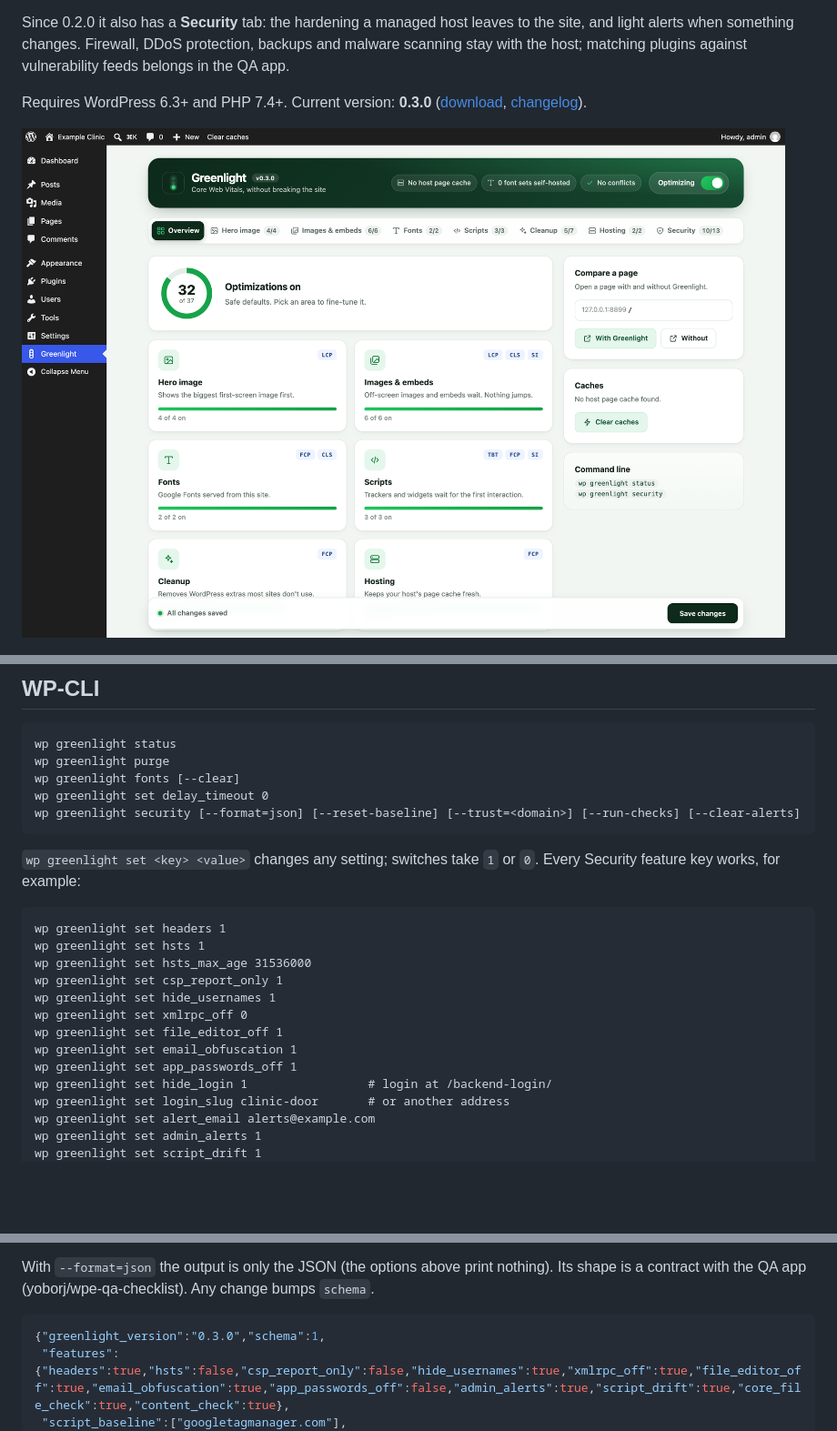
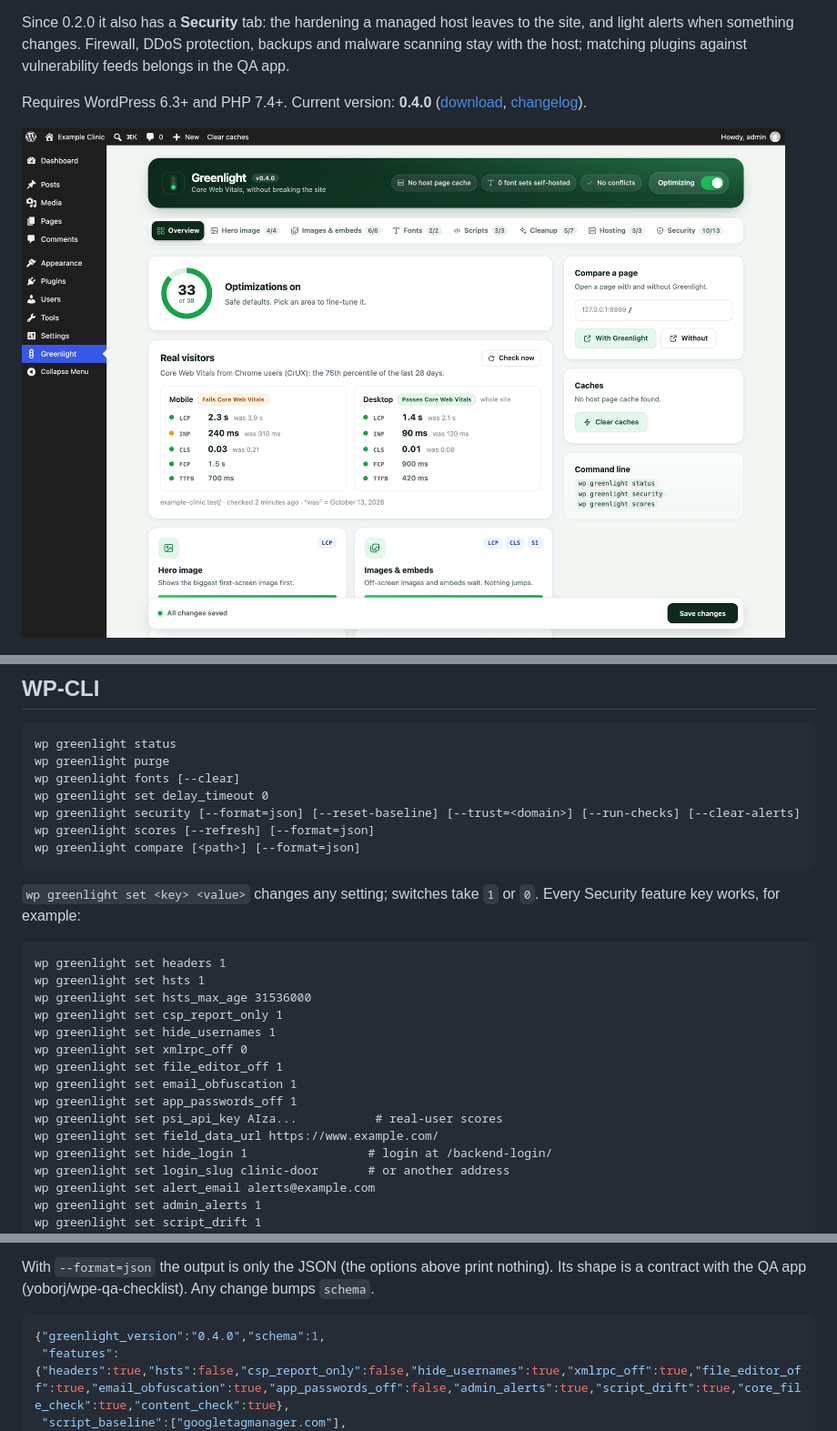
Before and after one commit to yoborj/greenlight, a Markdown page: README.md, 3 parts joined by grey strips. Shown at 91% size. Rendered like a GitHub page; pictures changed too: docs/greenlight-overview.png; blank space fills up the shorter version.

````diff
--- a/README.md
+++ b/README.md
@@ -9,6 +9,6 @@ Since 0.2.0 it also has a **Security** tab: the hardening a managed host leaves
 alerts when something changes. Firewall, DDoS protection, backups and malware scanning stay with the
 host; matching plugins against vulnerability feeds belongs in the QA app.
 
-Requires WordPress 6.3+ and PHP 7.4+. Current version: **0.3.0**
-([download](https://github.com/yoborj/greenlight/releases/tag/v0.3.0), [changelog](CHANGELOG.md)).
+Requires WordPress 6.3+ and PHP 7.4+. Current version: **0.4.0**
+([download](https://github.com/yoborj/greenlight/releases/tag/v0.4.0), [changelog](CHANGELOG.md)).
 
@@ -159,6 +214,8 @@ wp greenlight purge
 wp greenlight fonts [--clear]
 wp greenlight set delay_timeout 0
 wp greenlight security [--format=json] [--reset-baseline] [--trust=<domain>] [--run-checks] [--clear-alerts]
+wp greenlight scores [--refresh] [--format=json]
+wp greenlight compare [<path>] [--format=json]
 ```
 
 `wp greenlight set <key> <value>` changes any setting; switches take `1` or `0`. Every Security feature
@@ -174,6 +231,8 @@ wp greenlight set xmlrpc_off 0
 wp greenlight set file_editor_off 1
 wp greenlight set email_obfuscation 1
 wp greenlight set app_passwords_off 1
+wp greenlight set psi_api_key AIza...           # real-user scores
+wp greenlight set field_data_url https://www.example.com/
 wp greenlight set hide_login 1                 # login at /backend-login/
 wp greenlight set login_slug clinic-door       # or another address
 wp greenlight set alert_email alerts@example.com
@@ -198,7 +257,7 @@ With `--format=json` the output is only the JSON (the options above print nothin
 contract with the QA app (yoborj/wpe-qa-checklist). Any change bumps `schema`.
 
 ```json
-{"greenlight_version":"0.3.0","schema":1,
+{"greenlight_version":"0.4.0","schema":1,
  "features":{"headers":true,"hsts":false,"csp_report_only":false,"hide_usernames":true,"xmlrpc_off":true,"file_editor_off":true,"email_obfuscation":true,"app_passwords_off":false,"admin_alerts":true,"script_drift":true,"core_file_check":true,"content_check":true},
  "script_baseline":["googletagmanager.com"],
  "trusted_embed_domains":["calendly.com","google.com","jotform.com","vimeo.com","youtube.com"],
````
Also changed, not shown: other parts of README.md (+59 -4 lines), CHANGELOG.md (+19 -0 lines), docs/greenlight-scripts.png, docs/greenlight-security-settings.png, docs/greenlight-security.png, 9 other files.
